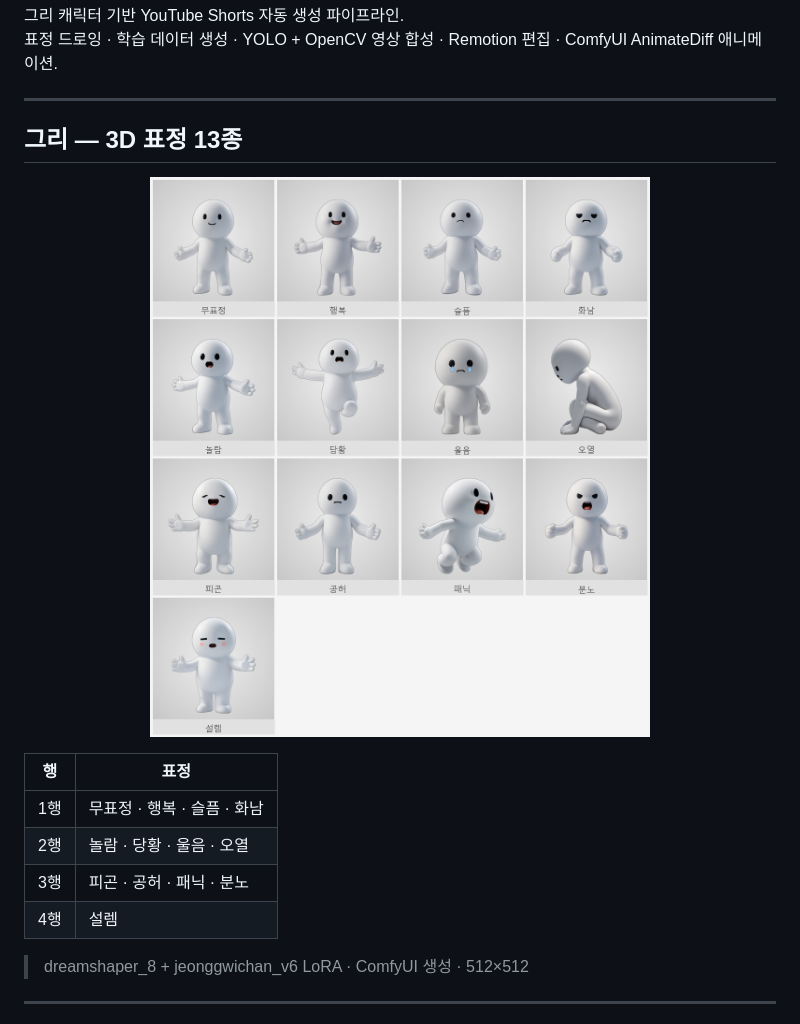
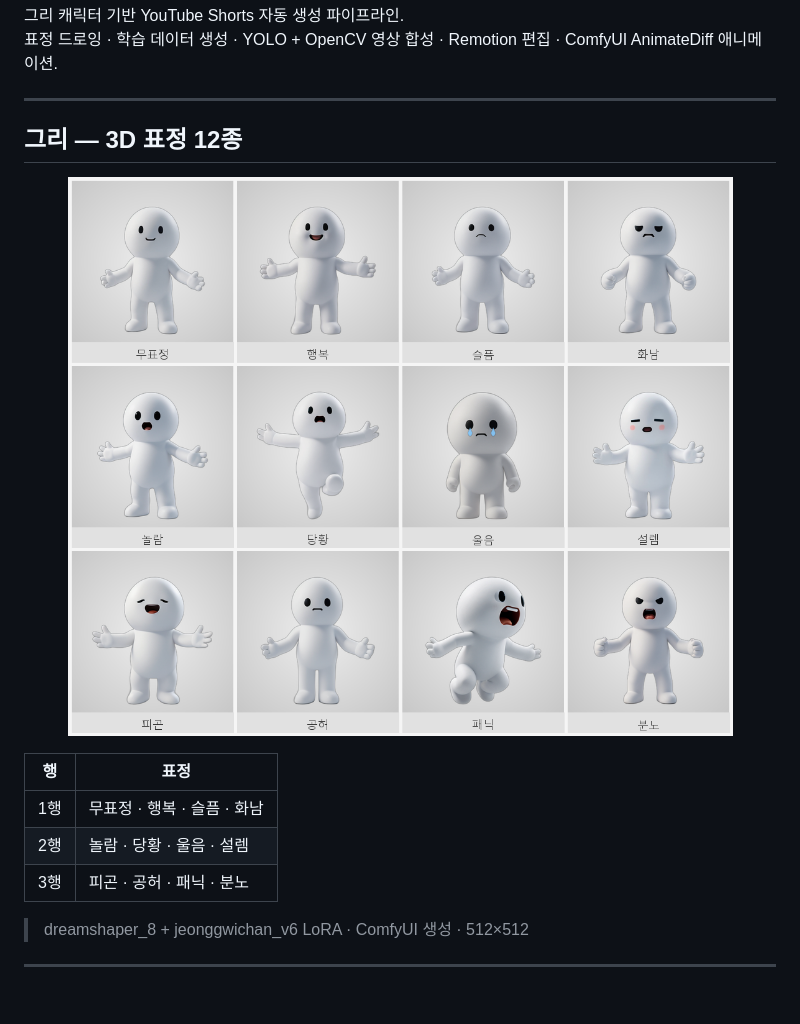
Before and after one commit to rhlfur2055-prog/gree, a Markdown page: README.md, the part around the change. GitHub-like rendering; pictures changed too: assets/emotions_preview_v7.png (deleted), assets/emotions_preview_v8.png (added); blank space fills up the shorter version.

Commit message:
fix: 오열 삭제 → 12종으로 정리
12종: 무표정/행복/슬픔/화남/놀람/당황/울음/설렘/피곤/공허/패닉/분노
3×4 그리드, 캐릭터 높이 435px 통일

Co-Authored-By: Claude Sonnet 4.6 <noreply@anthropic.com>

```diff
--- a/README.md
+++ b/README.md
@@ -7,20 +7,19 @@
 
 ---
 
-## 그리 — 3D 표정 13종
+## 그리 — 3D 표정 12종
 
 <div align="center">
 
-![그리 3D 표정 13종](assets/emotions_preview_v7.png)
+![그리 3D 표정 12종](assets/emotions_preview_v8.png)
 
 </div>
 
 | 행 | 표정 |
 |----|------|
 | 1행 | 무표정 · 행복 · 슬픔 · 화남 |
-| 2행 | 놀람 · 당황 · 울음 · 오열 |
+| 2행 | 놀람 · 당황 · 울음 · 설렘 |
 | 3행 | 피곤 · 공허 · 패닉 · 분노 |
-| 4행 | 설렘 |
 
 > dreamshaper_8 + jeonggwichan_v6 LoRA · ComfyUI 생성 · 512×512
 
```
